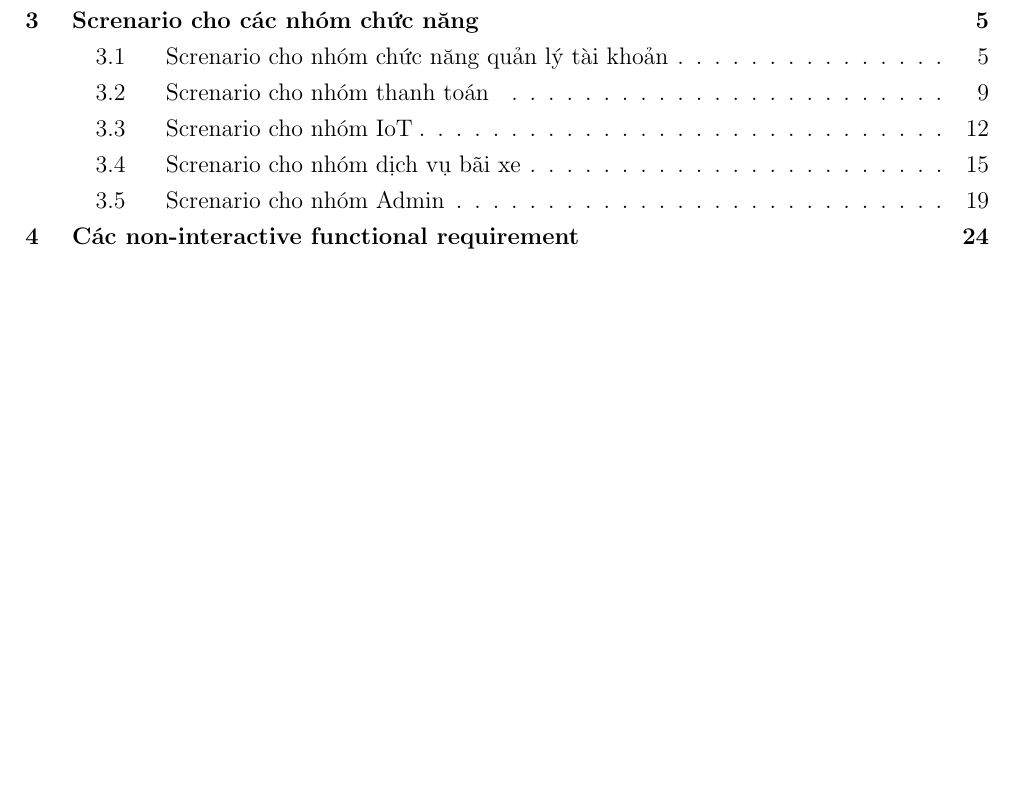
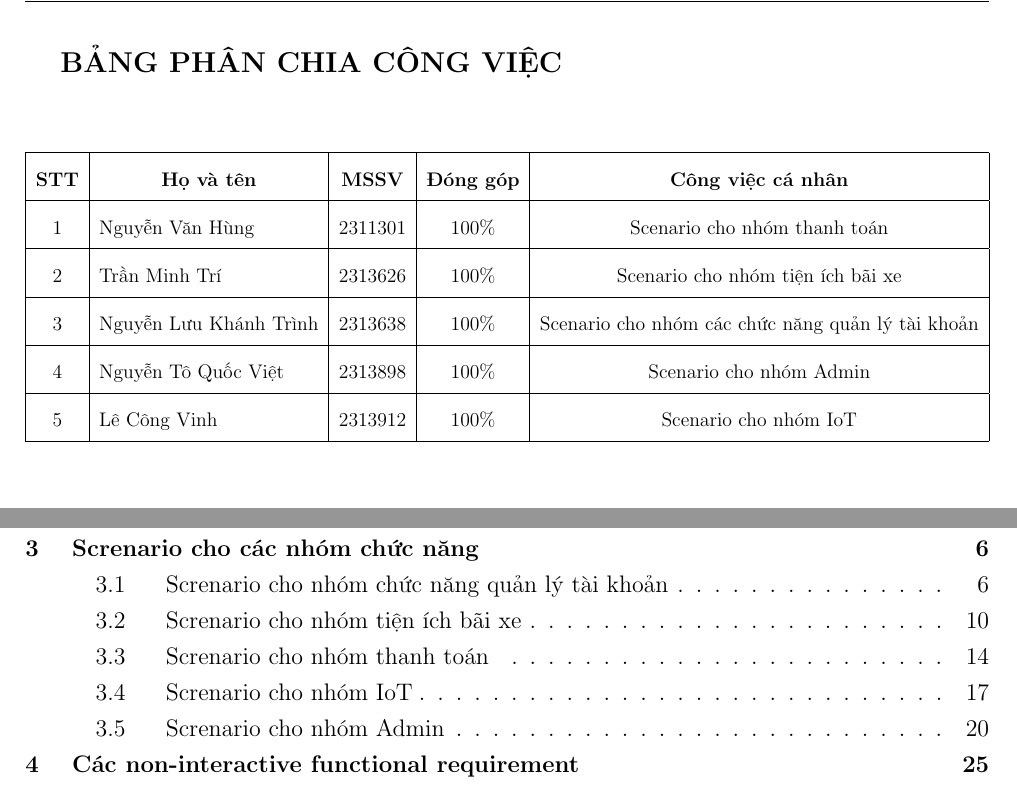
Before and after one commit to KTX-0711/Software-Engineering-Assignment-HK252, a LaTeX document (LaTex/main.tex): part of page 2 of 26 before the commit and two parts of pages 2 and 3 of 27 after it, the two joined at a grey line, cut at the place of the change, the shorter picture padded with empty space. Compiled offline with pdfLaTeX.

Commit message:
thay đổi sắp xếp và diagram, thêm bảng phân chia công việc

```diff
--- a/LaTex/main.tex
+++ b/LaTex/main.tex
@@ -169,4 +169,26 @@
 %=================== BODY CONTENT ===================%
 
 \newpage
+    {\large \textbf{BẢNG PHÂN CHIA CÔNG VIỆC}} \\[1.5ex]
+\begin{table}[h]
+    \centering
+    % Dòng chữ to chỉ định tên bảng
+
+
+    \renewcommand{\arraystretch}{2.0}  % Điều chỉnh chiều cao hàng (tăng lên 2.0 để cao hơn)
+    \begin{adjustbox}{max width=\textwidth} % Đảm bảo bảng vừa với chiều rộng trang
+    \begin{tabular}{|c|l|c|c|c|}
+        \hline
+        \textbf{STT} & \multicolumn{1}{c|}{\textbf{Họ và tên}} & \textbf{MSSV} & \textbf{Đóng góp} & \textbf{Công việc cá nhân} \\ \hline
+        1 & Nguyễn Văn Hùng & 2311301 & 100\% & Scenario cho nhóm thanh toán  \\ \hline
+        2 & Trần Minh Trí & 2313626 & 100\% & Scenario cho nhóm tiện ích bãi xe \\ \hline
+        3 & Nguyễn Lưu Khánh Trình & 2313638 & 100\% & Scenario cho nhóm các chức năng quản lý tài khoản \\ \hline
+        4 & Nguyễn Tô Quốc Việt & 2313898 & 100\% & Scenario cho nhóm Admin \\ \hline
+        5 & Lê Công Vinh & 2313912 & 100\% & Scenario cho nhóm IoT \\ \hline
+    \end{tabular}
+    \end{adjustbox}
+\end{table}
+
+
+\newpage
 \setstretch{1.25}
```
Also changed, not shown: LaTex/main.pdf, LaTex/pictures/usecase_diagram.png, LaTex/main.tex (12 more changed lines).
